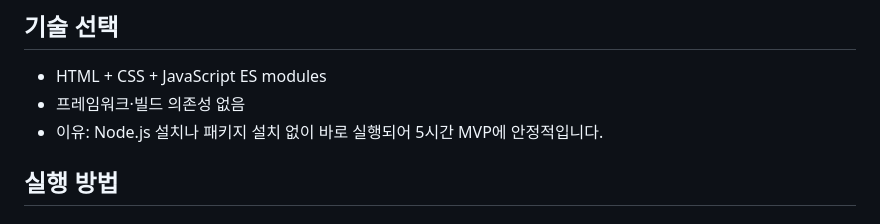
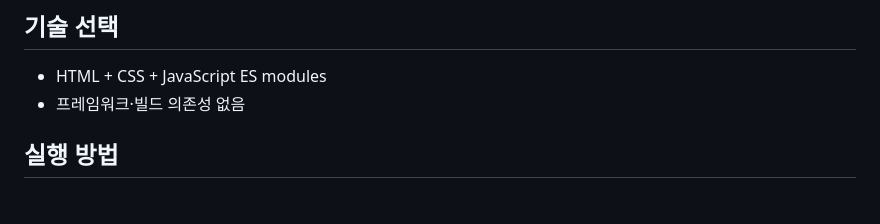
Before and after one commit to minggu0321/mawdhackerton, a Markdown page: README.md, the part around the change. Drawn GitHub-style.

```diff
--- a/README.md
+++ b/README.md
@@ -8,7 +8,7 @@ MAWD Challenge용 웹서비스 MVP입니다. **이미 유명한 핫플이 아니
 
 - HTML + CSS + JavaScript ES modules
 - 프레임워크·빌드 의존성 없음
-- 이유: Node.js 설치나 패키지 설치 없이 바로 실행되어 5시간 MVP에 안정적입니다.
+
 
 ## 실행 방법
 
```
